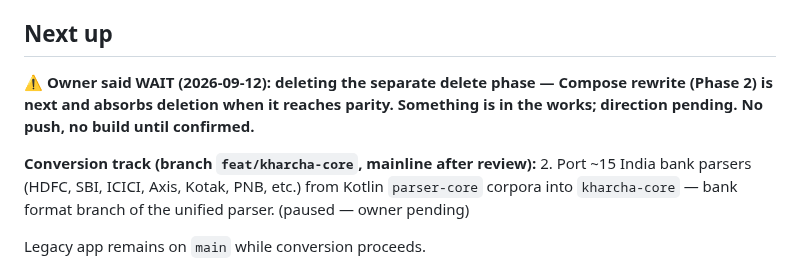
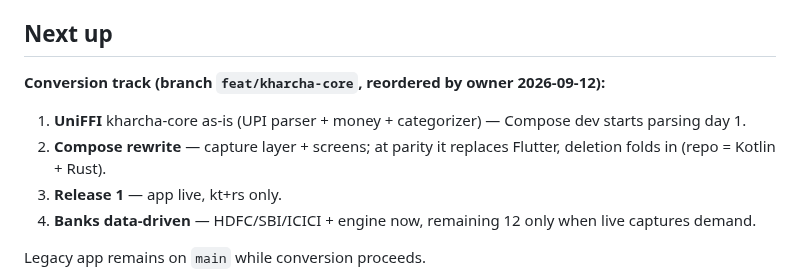
Before and after one commit to AkashPriyadarshii/kharcha, a Markdown page: docs/state.md, the part around the change. Rendered like a GitHub page.

```diff
--- a/docs/state.md
+++ b/docs/state.md
@@ -112,10 +112,11 @@ Deferred (audit-flagged, rejected on YAGNI): paise-i64 storage (f64 parity locke
 
 ## Next up
 
-**⚠ Owner said WAIT (2026-09-12): deleting the separate delete phase — Compose rewrite (Phase 2) is next and absorbs deletion when it reaches parity. Something is in the works; direction pending. No push, no build until confirmed.**
-
-**Conversion track (branch `feat/kharcha-core`, mainline after review):**
-2. Port ~15 India bank parsers (HDFC, SBI, ICICI, Axis, Kotak, PNB, etc.) from Kotlin `parser-core` corpora into `kharcha-core` — bank format branch of the unified parser. (paused — owner pending)
+**Conversion track (branch `feat/kharcha-core`, reordered by owner 2026-09-12):**
+1. **UniFFI** kharcha-core as-is (UPI parser + money + categorizer) — Compose dev starts parsing day 1.
+2. **Compose rewrite** — capture layer + screens; at parity it replaces Flutter, deletion folds in (repo = Kotlin + Rust).
+3. **Release 1** — app live, kt+rs only.
+4. **Banks data-driven** — HDFC/SBI/ICICI + engine now, remaining 12 only when live captures demand.
 
 Legacy app remains on `main` while conversion proceeds.
 
```
Also changed, not shown: docs/implementation-plan.md (+9 -10 lines).
